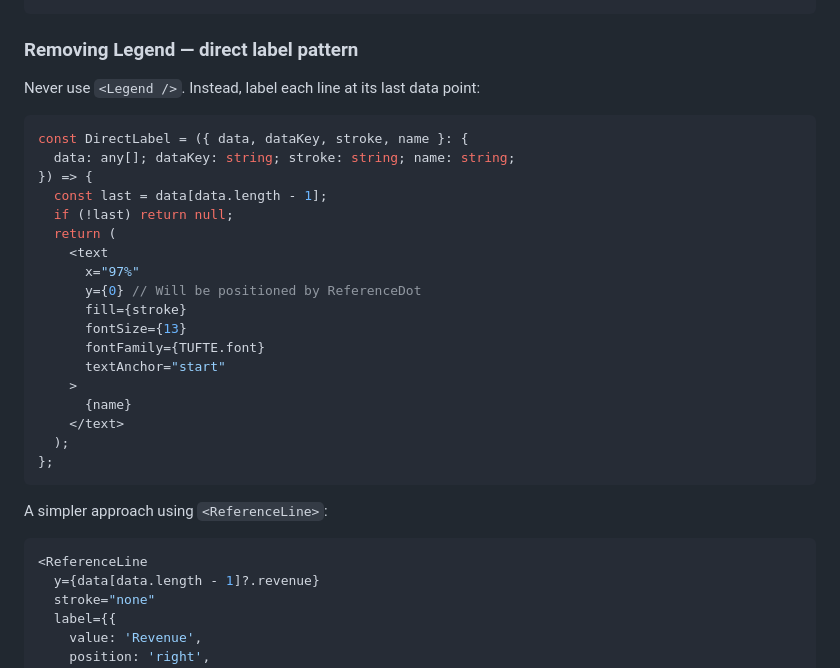
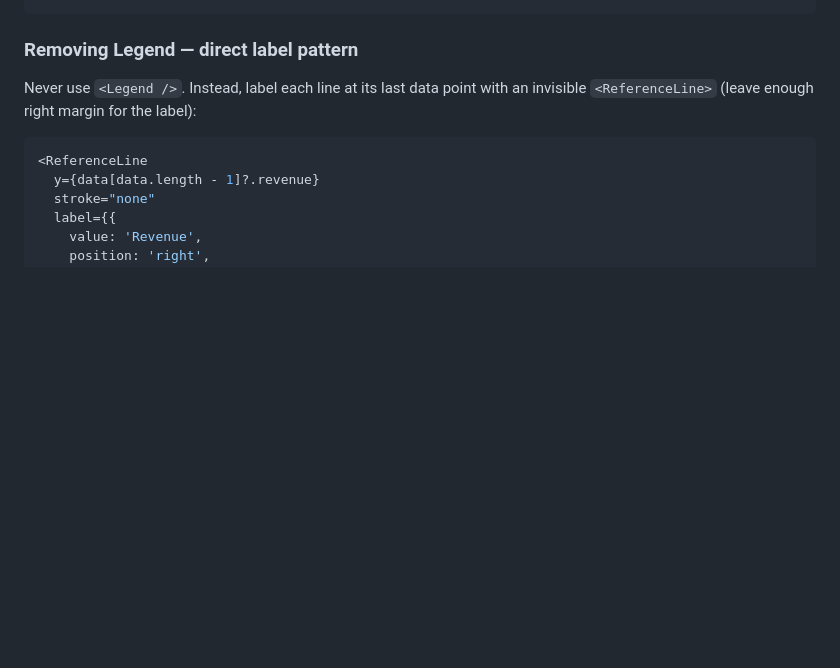
Before and after one commit to caylent/tufte-data-viz, a Markdown page: rules/recharts.md, the part around the change. Drawn GitHub-style; blank space fills up the shorter version.

````diff
--- a/rules/recharts.md
+++ b/rules/recharts.md
@@ -97,30 +97,7 @@ const TufteTooltip = ({ active, payload, label }: any) => {
 
 ### Removing Legend — direct label pattern
 
-Never use `<Legend />`. Instead, label each line at its last data point:
-
-```tsx
-const DirectLabel = ({ data, dataKey, stroke, name }: {
-  data: any[]; dataKey: string; stroke: string; name: string;
-}) => {
-  const last = data[data.length - 1];
-  if (!last) return null;
-  return (
-    <text
-      x="97%"
-      y={0} // Will be positioned by ReferenceDot
-      fill={stroke}
-      fontSize={13}
-      fontFamily={TUFTE.font}
-      textAnchor="start"
-    >
-      {name}
-    </text>
-  );
-};
-```
-
-A simpler approach using `<ReferenceLine>`:
+Never use `<Legend />`. Instead, label each line at its last data point with an invisible `<ReferenceLine>` (leave enough right margin for the label):
 
 ```tsx
 <ReferenceLine
````
Also changed, not shown: rules/interactive-and-accessible.md (+9 -2 lines), rules/matplotlib.md (+2 -1 lines).
